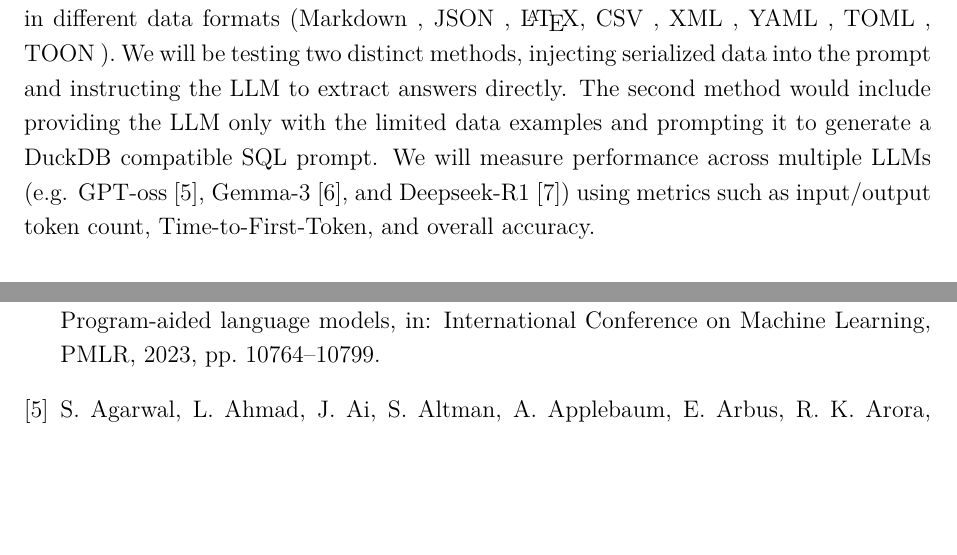
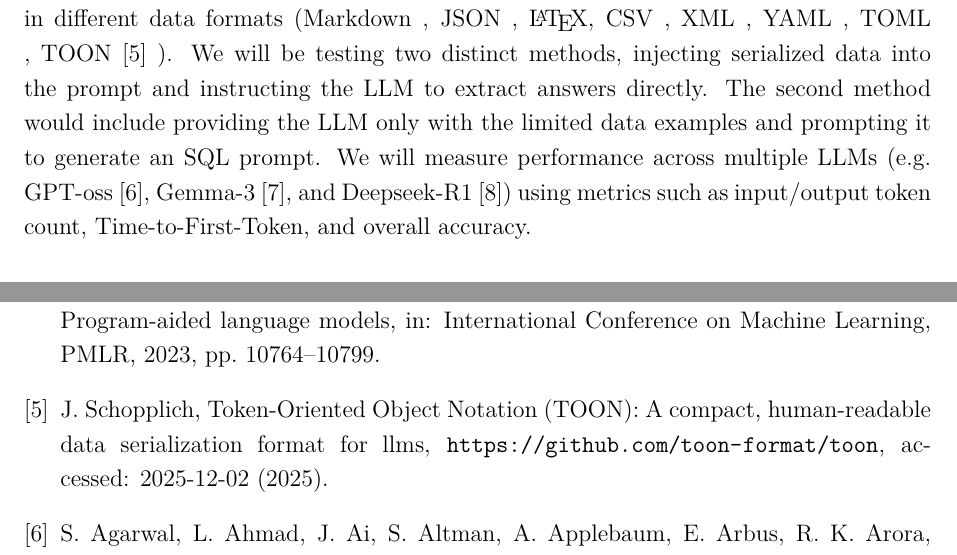
Before and after one commit to UndefinedLuka/master-thesis, a LaTeX thesis (thesis-proposal/vloga_za_prijavo_teme_mag_ENG.tex, which reads thesis-proposal/bib/references.bib): two parts of pages 2 and 3 of 3, joined at a grey line, cut so that both start at the same text, the shorter picture padded with empty space. Compiled offline with pdfLaTeX.

Commit message:
Add toon citation and remove duckdb.

```diff
--- a/thesis-proposal/bib/references.bib
+++ b/thesis-proposal/bib/references.bib
@@ -180,3 +180,9 @@
   journal={arXiv preprint arXiv:2501.12948},
   year={2025}
 }
+
+@misc{toon2025spec,
+  author = {Schopplich, Johann},
+  title = {{Token-Oriented Object Notation (TOON)}: A Compact, Human-Readable Data Serialization Format for LLMs},
+  year = {2025},
+  publisher = {GitHub},
--- a/thesis-proposal/vloga_za_prijavo_teme_mag_ENG.tex
+++ b/thesis-proposal/vloga_za_prijavo_teme_mag_ENG.tex
@@ -108,7 +108,7 @@ We plan to propose a decision framework defining which combination of format and
 
 
 \MethodologyParagraph
-We will utilize a diverse dataset which will be serialized in different data formats (Markdown , JSON , \LaTeX , CSV , XML , YAML , TOML , TOON ). We will be testing two distinct methods, injecting serialized data into the prompt and instructing the LLM to extract answers directly. The second method would include providing the LLM only with the limited data examples and prompting it to generate a DuckDB compatible SQL prompt. We will measure performance across multiple LLMs (e.g. GPT-oss \cite{agarwal2025gpt}, Gemma-3 \cite{team2025gemma}, and Deepseek-R1 \cite{guo2025deepseek}) using metrics such as input/output token count, Time-to-First-Token, and overall accuracy.
+We will utilize a diverse dataset which will be serialized in different data formats (Markdown , JSON , \LaTeX , CSV , XML , YAML , TOML , TOON \cite{toon2025spec} ). We will be testing two distinct methods, injecting serialized data into the prompt and instructing the LLM to extract answers directly. The second method would include providing the LLM only with the limited data examples and prompting it to generate an SQL prompt. We will measure performance across multiple LLMs (e.g. GPT-oss \cite{agarwal2025gpt}, Gemma-3 \cite{team2025gemma}, and Deepseek-R1 \cite{guo2025deepseek}) using metrics such as input/output token count, Time-to-First-Token, and overall accuracy.
 
 
 \bibliography{bib/references}
```
Also changed, not shown: thesis-proposal/vloga_za_prijavo_teme_mag_ENG.pdf, thesis-proposal/bib/references.bib (4 more changed lines).
